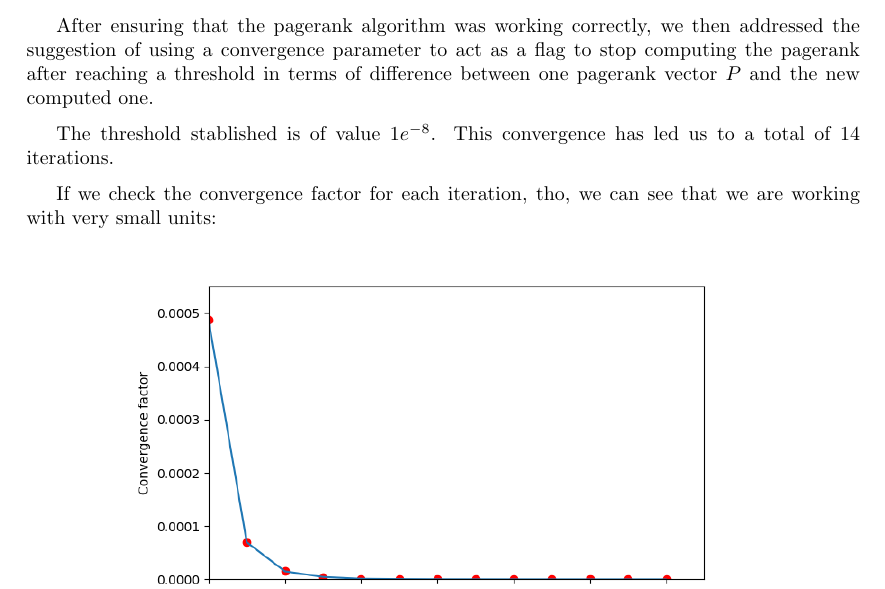
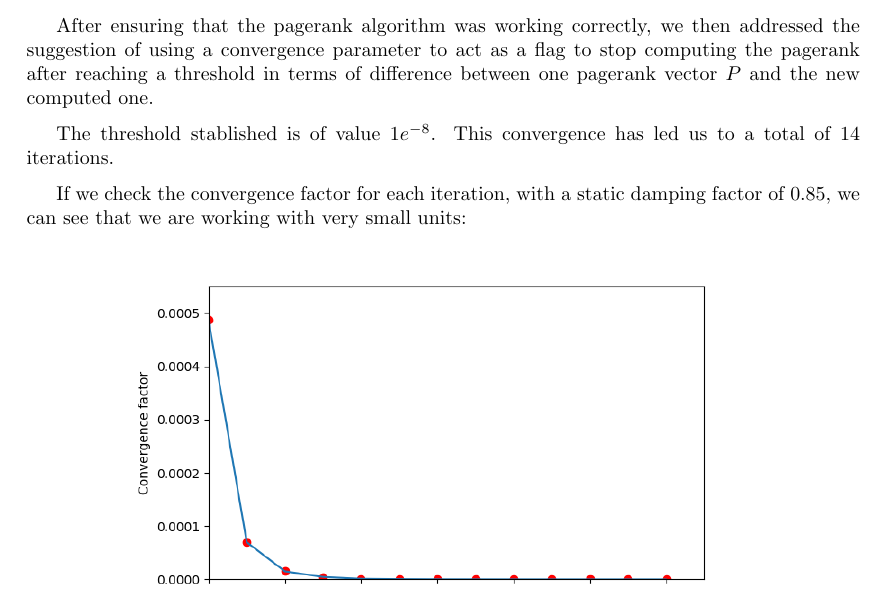
Before and after one commit to laz08/Information-Retrieval, a LaTeX document (03/report/main.tex): part of page 5 of 8, cut so that both start at the same text. Compiled offline with pdfLaTeX.

Commit message:
Damping factor

```diff
--- a/03/report/main.tex
+++ b/03/report/main.tex
@@ -203,7 +203,7 @@ After ensuring that the pagerank algorithm was working correctly, we then addres
 
 The threshold stablished is of value  $1e^{-8}$.  This convergence has led us to a total of 14 iterations.
 
-If we check the convergence factor for each iteration, tho, we can see that we are working with very small units:
+If we check the convergence factor for each iteration, with a static damping factor of 0.85, we can see that we are working with very small units:
 
 \begin{center}
         \includegraphics[width=0.75\linewidth]{plot_conv.png}
```
